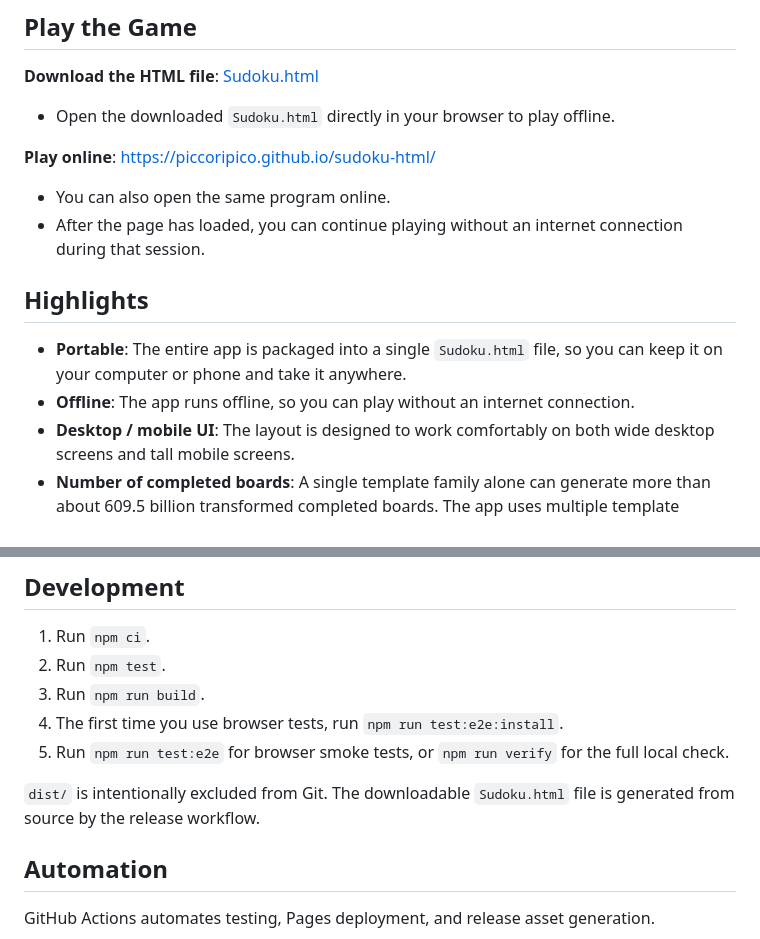
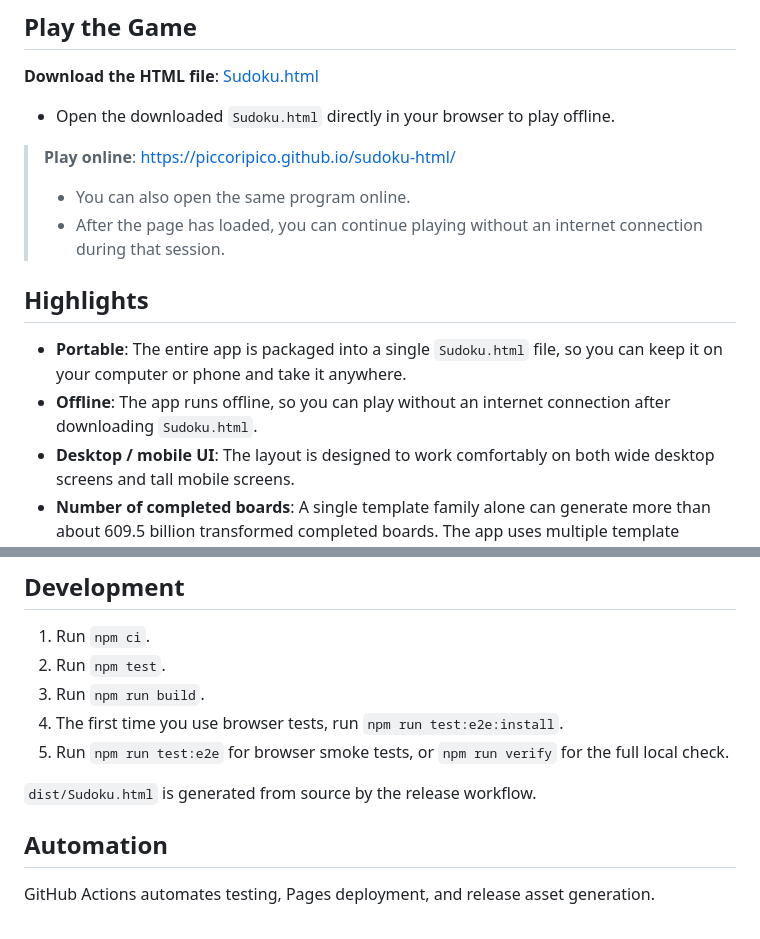
Before and after one commit to piccoripico/sudoku-html, a Markdown page: README.md, 2 parts joined by grey strips. Rendered like a GitHub page.

```diff
--- a/README.md
+++ b/README.md
@@ -12,15 +12,15 @@ Sudoku HTML is a browser-based Sudoku game that you can play using a single `Sud
 
 - Open the downloaded `Sudoku.html` directly in your browser to play offline.
 
-**Play online**: <https://piccoripico.github.io/sudoku-html/>
-
-- You can also open the same program online.
-- After the page has loaded, you can continue playing without an internet connection during that session.
+> **Play online**: <https://piccoripico.github.io/sudoku-html/>
+>
+> - You can also open the same program online.
+> - After the page has loaded, you can continue playing without an internet connection during that session.
 
 ## Highlights
 
 - **Portable**: The entire app is packaged into a single `Sudoku.html` file, so you can keep it on your computer or phone and take it anywhere.
-- **Offline**: The app runs offline, so you can play without an internet connection.
+- **Offline**: The app runs offline, so you can play without an internet connection after downloading `Sudoku.html`.
 - **Desktop / mobile UI**: The layout is designed to work comfortably on both wide desktop screens and tall mobile screens.
 - **Number of completed boards**: A single template family alone can generate more than about 609.5 billion transformed completed boards. The app uses multiple template families, so the overall variety is even larger.
 - **Board reproducibility**: Enter the same seed value with the same clue count to recreate the same puzzle, including the clue layout.
@@ -48,7 +48,7 @@ Sudoku HTML is a browser-based Sudoku game that you can play using a single `Sud
 4. The first time you use browser tests, run `npm run test:e2e:install`.
 5. Run `npm run test:e2e` for browser smoke tests, or `npm run verify` for the full local check.
 
-`dist/` is intentionally excluded from Git. The downloadable `Sudoku.html` file is generated from source by the release workflow.
+`dist/Sudoku.html` is generated from source by the release workflow.
 
 ## Automation
 
```
Also changed, not shown: README.ja.md (+6 -6 lines).
